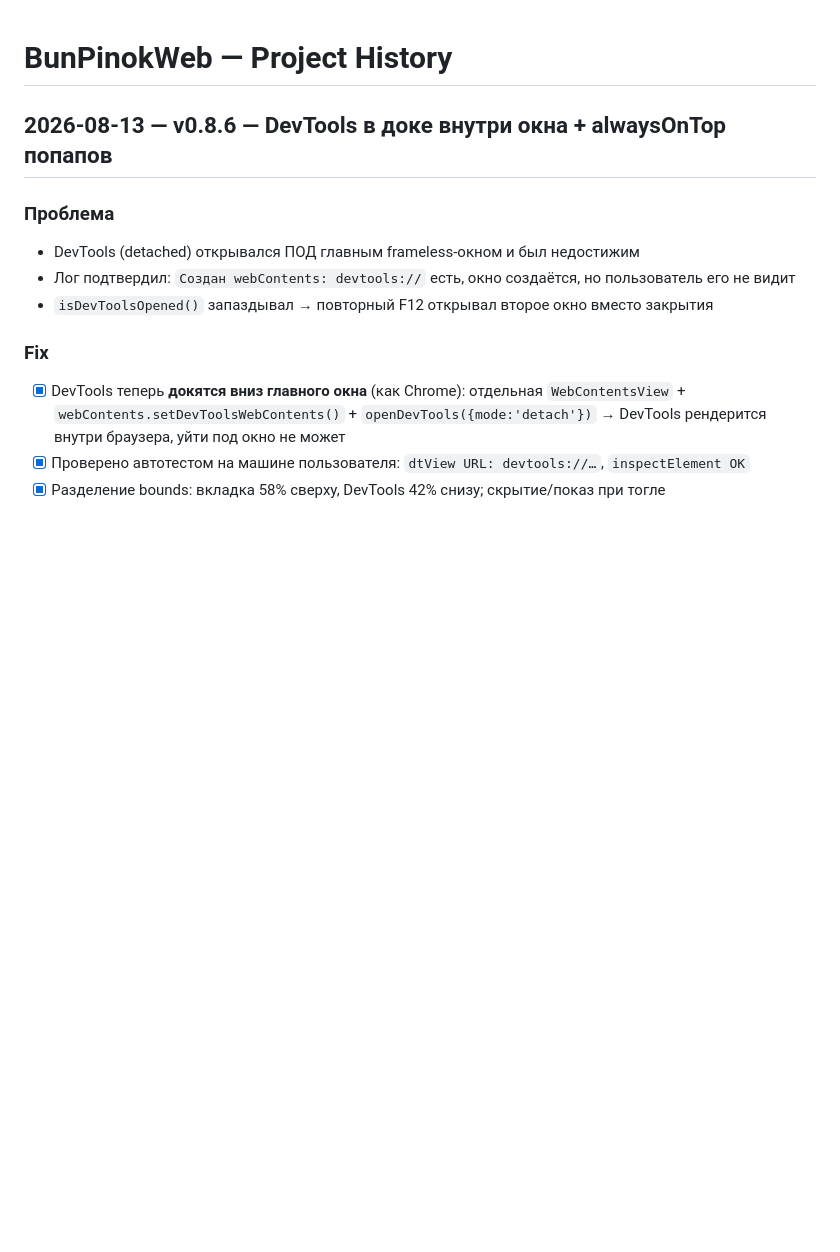
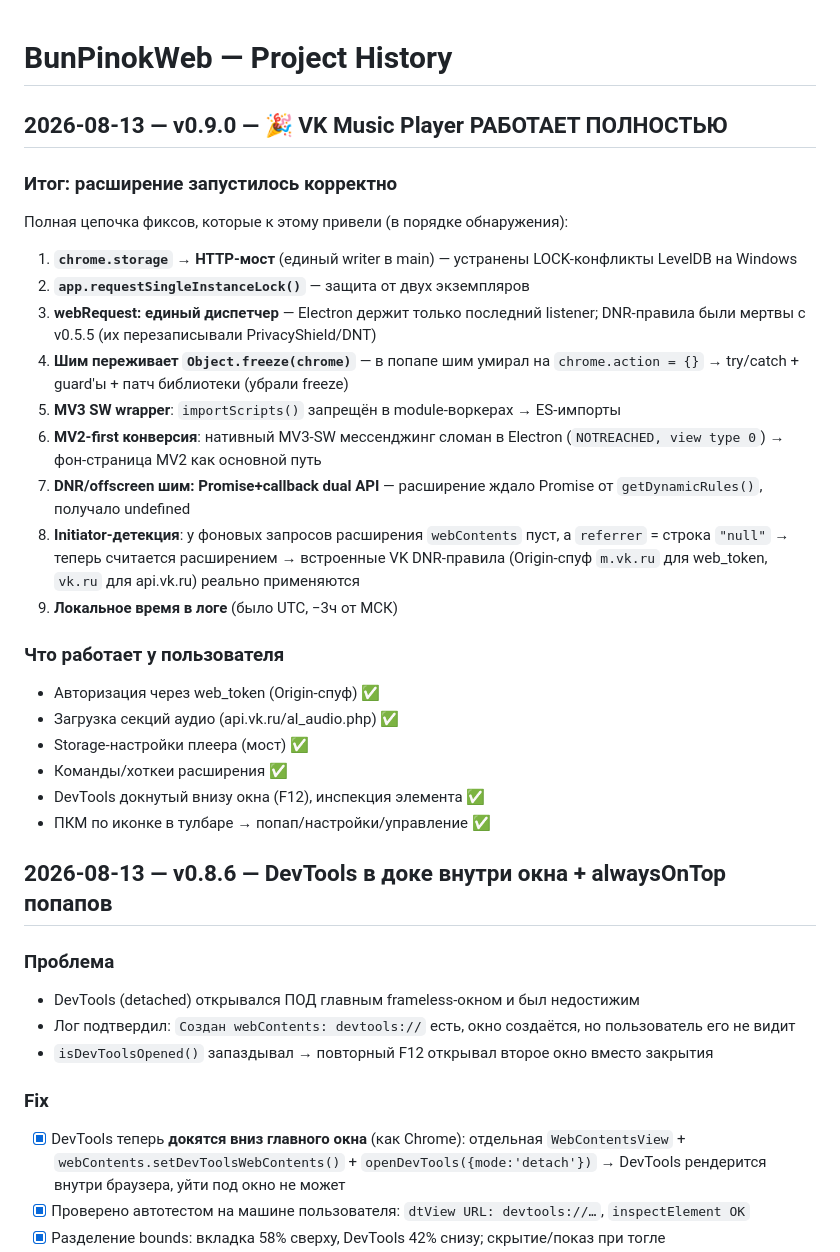
Before and after one commit to pinokio240/BunPinokWeb, a Markdown page: history.md, the part around the change. Rendered like a GitHub page; blank space fills up the shorter version.

```diff
--- a/history.md
+++ b/history.md
@@ -1,4 +1,28 @@
 # BunPinokWeb — Project History
+
+## 2026-08-13 — v0.9.0 — 🎉 VK Music Player РАБОТАЕТ ПОЛНОСТЬЮ
+
+### Итог: расширение запустилось корректно
+
+Полная цепочка фиксов, которые к этому привели (в порядке обнаружения):
+
+1. **`chrome.storage` → HTTP-мост** (единый writer в main) — устранены LOCK-конфликты LevelDB на Windows
+2. **`app.requestSingleInstanceLock()`** — защита от двух экземпляров
+3. **webRequest: единый диспетчер** — Electron держит только последний listener; DNR-правила были мертвы с v0.5.5 (их перезаписывали PrivacyShield/DNT)
+4. **Шим переживает `Object.freeze(chrome)`** — в попапе шим умирал на `chrome.action = {}` → try/catch + guard'ы + патч библиотеки (убрали freeze)
+5. **MV3 SW wrapper**: `importScripts()` запрещён в module-воркерах → ES-импорты
+6. **MV2-first конверсия**: нативный MV3-SW мессенджинг сломан в Electron (`NOTREACHED, view type 0`) → фон-страница MV2 как основной путь
+7. **DNR/offscreen шим: Promise+callback dual API** — расширение ждало Promise от `getDynamicRules()`, получало undefined
+8. **Initiator-детекция**: у фоновых запросов расширения `webContents` пуст, а `referrer` = строка `"null"` → теперь считается расширением → встроенные VK DNR-правила (Origin-спуф `m.vk.ru` для web_token, `vk.ru` для api.vk.ru) реально применяются
+9. **Локальное время в логе** (было UTC, −3ч от МСК)
+
+### Что работает у пользователя
+- Авторизация через web_token (Origin-спуф) ✅
+- Загрузка секций аудио (api.vk.ru/al_audio.php) ✅
+- Storage-настройки плеера (мост) ✅
+- Команды/хоткеи расширения ✅
+- DevTools докнутый внизу окна (F12), инспекция элемента ✅
+- ПКМ по иконке в тулбаре → попап/настройки/управление ✅
 
 ## 2026-08-13 — v0.8.6 — DevTools в доке внутри окна + alwaysOnTop попапов
 
```
Also changed, not shown: API.md (+31 -3 lines).
